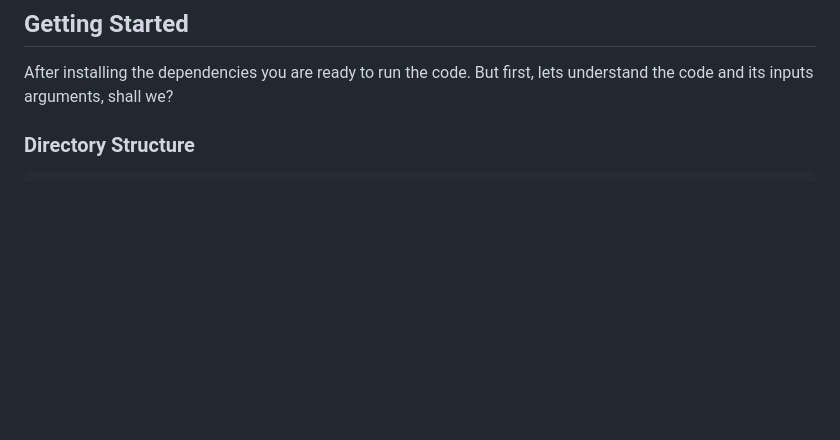
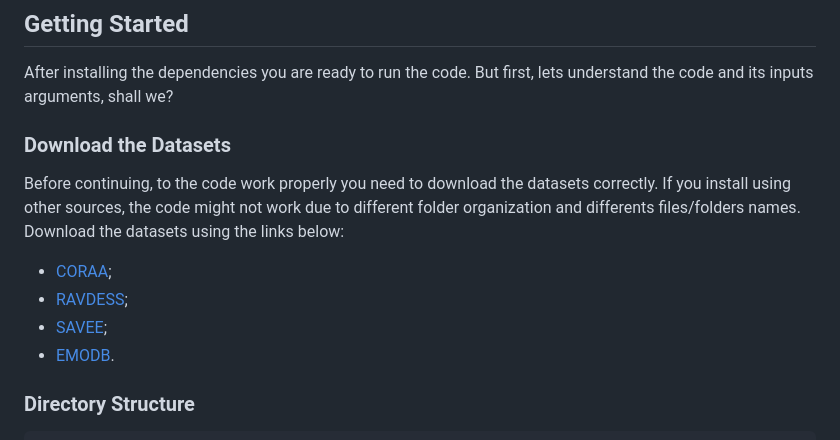
Before and after one commit to rafaelgreca/ser-wavelet, a Markdown page: README.md, the part around one of its changes. Drawn GitHub-style; blank space fills up the shorter version.

```diff
--- a/README.md
+++ b/README.md
@@ -33,6 +33,15 @@ pip install -r requirements/pip.txt
 ## Getting Started
 
 After installing the dependencies you are ready to run the code. But first, lets understand the code and its inputs arguments, shall we?
+
+### Download the Datasets
+
+Before continuing, to the code work properly you need to download the datasets correctly. If you install using other sources, the code might not work due to different folder organization and differents files/folders names. Download the datasets using the links below:
+
+- [CORAA](https://github.com/rmarcacini/ser-coraa-pt-br);
+- [RAVDESS](https://zenodo.org/record/1188976);
+- [SAVEE](http://kahlan.eps.surrey.ac.uk/savee/);
+- [EMODB](http://www.emodb.bilderbar.info).
 
 ### Directory Structure
 
```
Also changed, not shown: other parts of README.md (+27 -4 lines).
